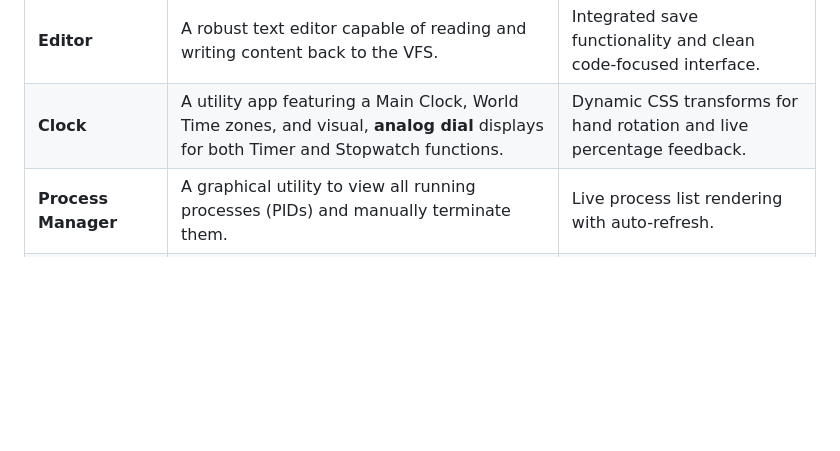
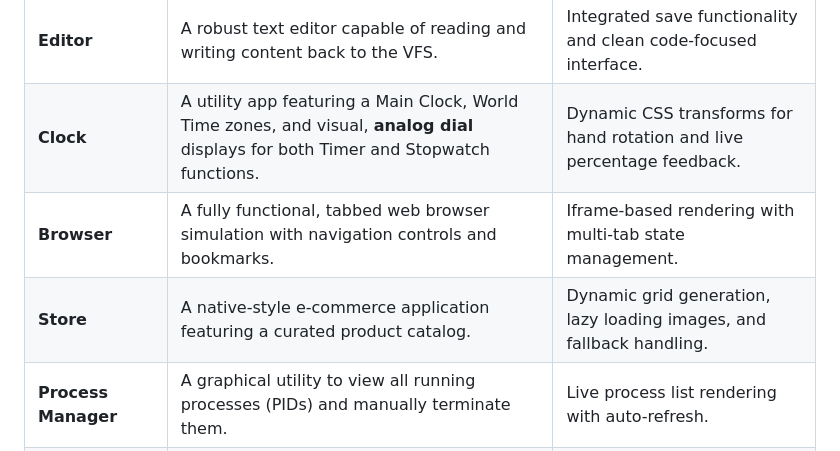
Before and after one commit to 29pakhilesh/Webunix, a Markdown page: README.md, the part around the change. Rendered like a GitHub page; blank space fills up the shorter version.

Commit message:
DOCS: Update README with new Browser and Store application details

```diff
--- a/README.md
+++ b/README.md
@@ -30,6 +30,8 @@ It features core kernel-like process management, a virtual file system (VFS), an
 | **File Manager** | A graphical interface to browse, create, and manage files within the VFS. | Sidebar navigation and seamless integration with the Editor. |
 | **Editor** | A robust text editor capable of reading and writing content back to the VFS. | Integrated save functionality and clean code-focused interface. |
 | **Clock** | A utility app featuring a Main Clock, World Time zones, and visual, **analog dial** displays for both Timer and Stopwatch functions. | Dynamic CSS transforms for hand rotation and live percentage feedback. |
+| **Browser** | A fully functional, tabbed web browser simulation with navigation controls and bookmarks. | Iframe-based rendering with multi-tab state management. |
+| **Store** | A native-style e-commerce application featuring a curated product catalog. | Dynamic grid generation, lazy loading images, and fallback handling. |
 | **Process Manager** | A graphical utility to view all running processes (PIDs) and manually terminate them. | Live process list rendering with auto-refresh. |
 | **Settings** | Configuration panel for personalization (accent color, wallpaper) and system functions (user management, factory reset). | Uses CSS variables for instant runtime theme changes. |
 
```
